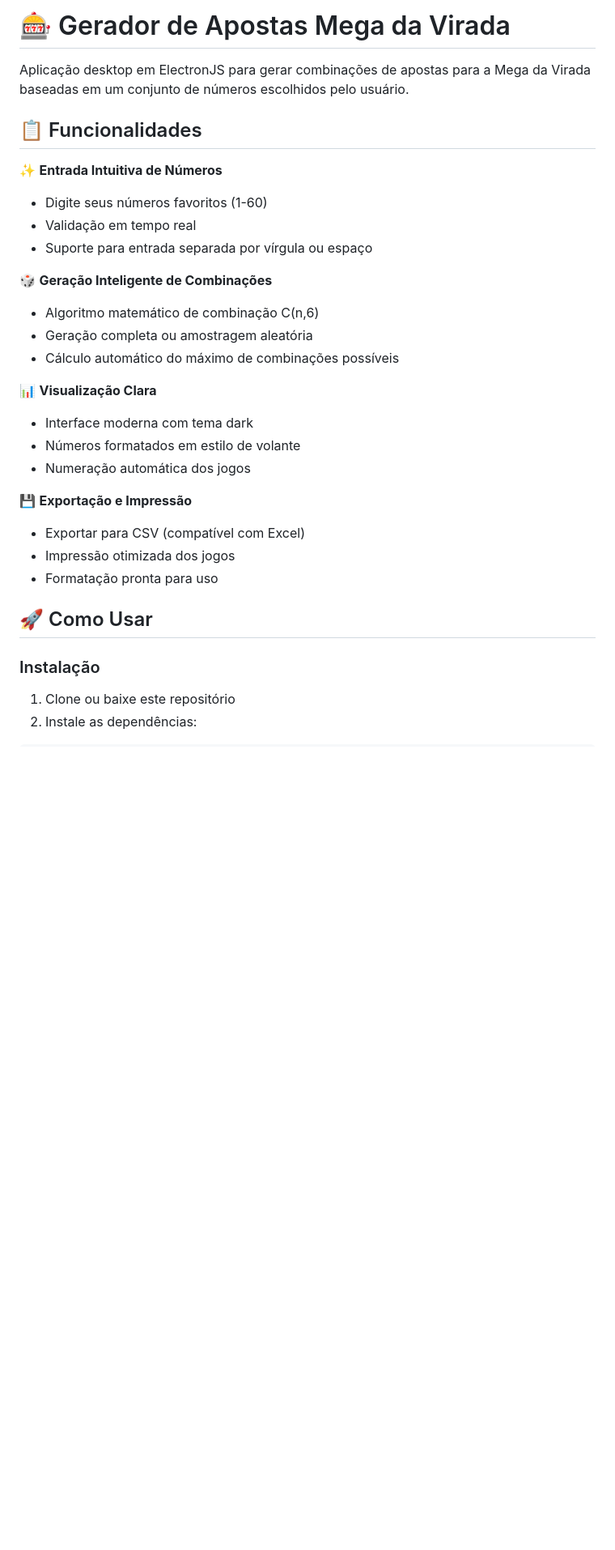
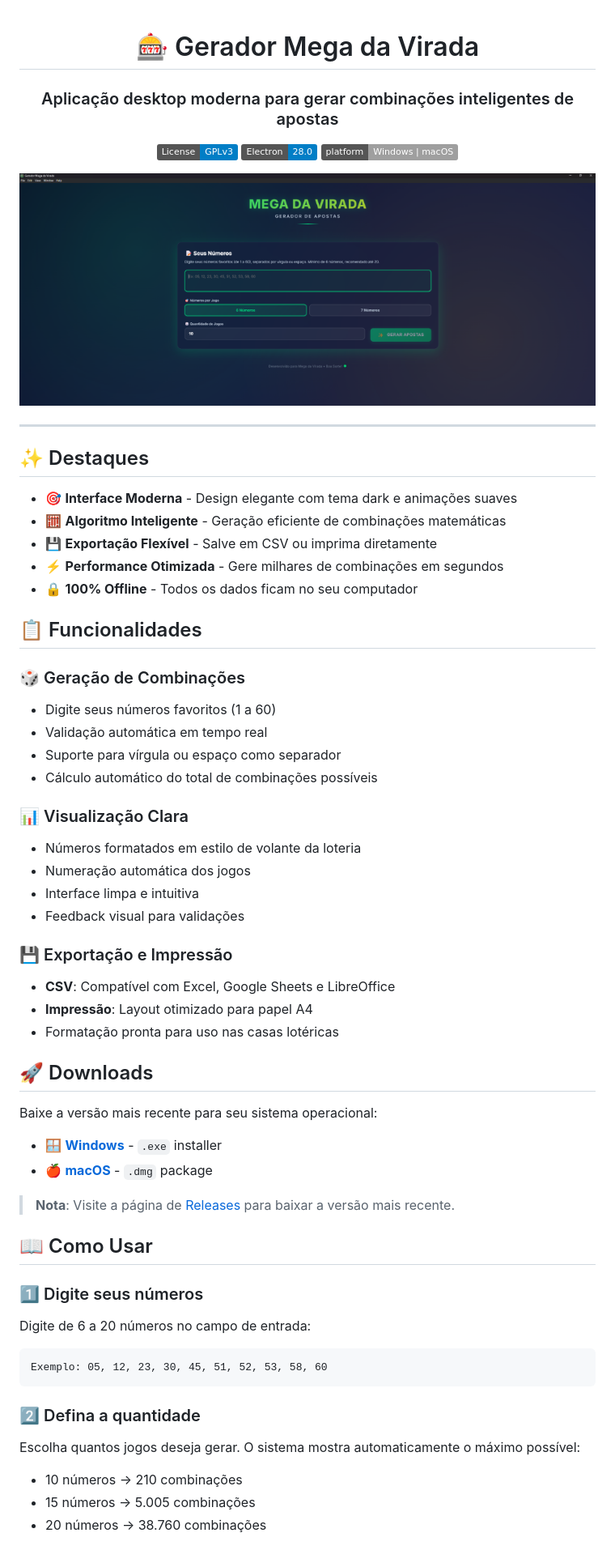
Before and after one commit to iuriramos93/Gerador_MegaVirada, a Markdown page: README.md, the part around the change printed below. Shown: that part at 81% size. Rendered like a GitHub page; pictures changed too: assets/screenshot.png (added); badges without logos; blank space fills up the shorter version.

Commit message:
Docs: Improve README with screenshot and modern design

````diff
--- a/README.md
+++ b/README.md
@@ -1,32 +1,66 @@
-# 🎰 Gerador de Apostas Mega da Virada
+<div align="center">
 
-Aplicação desktop em ElectronJS para gerar combinações de apostas para a Mega da Virada baseadas em um conjunto de números escolhidos pelo usuário.
+# 🎰 Gerador Mega da Virada
+
+### Aplicação desktop moderna para gerar combinações inteligentes de apostas
+
+[![License: GPL v3](https://img.shields.io/badge/License-GPLv3-blue.svg)](LICENSE)
+[![Electron](https://img.shields.io/badge/Electron-28.0-blue.svg)](https://www.electronjs.org/)
+[![Platform](https://img.shields.io/badge/platform-Windows%20%7C%20macOS-lightgrey.svg)](#-downloads)
+
+![Screenshot do App](assets/screenshot.png)
+
+</div>
+
+---
+
+## ✨ Destaques
+
+- 🎯 **Interface Moderna** - Design elegante com tema dark e animações suaves
+- 🧮 **Algoritmo Inteligente** - Geração eficiente de combinações matemáticas
+- 💾 **Exportação Flexível** - Salve em CSV ou imprima diretamente
+- ⚡ **Performance Otimizada** - Gere milhares de combinações em segundos
+- 🔒 **100% Offline** - Todos os dados ficam no seu computador
 
 ## 📋 Funcionalidades
 
-✨ **Entrada Intuitiva de Números**
-- Digite seus números favoritos (1-60)
-- Validação em tempo real
-- Suporte para entrada separada por vírgula ou espaço
+### 🎲 Geração de Combinações
+- Digite seus números favoritos (1 a 60)
+- Validação automática em tempo real
+- Suporte para vírgula ou espaço como separador
+- Cálculo automático do total de combinações possíveis
 
-🎲 **Geração Inteligente de Combinações**
-- Algoritmo matemático de combinação C(n,6)
-- Geração completa ou amostragem aleatória
-- Cálculo automático do máximo de combinações possíveis
+### 📊 Visualização Clara
+- Números formatados em estilo de volante da loteria
+- Numeração automática dos jogos
+- Interface limpa e intuitiva
+- Feedback visual para validações
 
-📊 **Visualização Clara**
-- Interface moderna com tema dark
-- Números formatados em estilo de volante
-- Numeração automática dos jogos
+### 💾 Exportação e Impressão
+- **CSV**: Compatível com Excel, Google Sheets e LibreOffice
+- **Impressão**: Layout otimizado para papel A4
+- Formatação pronta para uso nas casas lotéricas
 
-💾 **Exportação e Impressão**
-- Exportar para CSV (compatível com Excel)
-- Impressão otimizada dos jogos
-- Formatação pronta para uso
+## 🚀 Downloads
 
-## 🚀 Como Usar
+Baixe a versão mais recente para seu sistema operacional:
 
-### Instalação
+- 🪟 [**Windows**](../../releases/latest) - `.exe` installer
+- 🍎 [**macOS**](../../releases/latest) - `.dmg` package
 
-1. Clone ou baixe este repositório
-2. Instale as dependências:
+> **Nota**: Visite a página de [Releases](../../releases) para baixar a versão mais recente.
+
+## 📖 Como Usar
+
+### 1️⃣ Digite seus números
+Digite de 6 a 20 números no campo de entrada:
+```
+Exemplo: 05, 12, 23, 30, 45, 51, 52, 53, 58, 60
+```
+
+### 2️⃣ Defina a quantidade
+Escolha quantos jogos deseja gerar. O sistema mostra automaticamente o máximo possível:
+- 10 números → 210 combinações
+- 15 números → 5.005 combinações
+- 20 números → 38.760 combinações
+
````
Also changed, not shown: other parts of README.md (+118 -66 lines).
